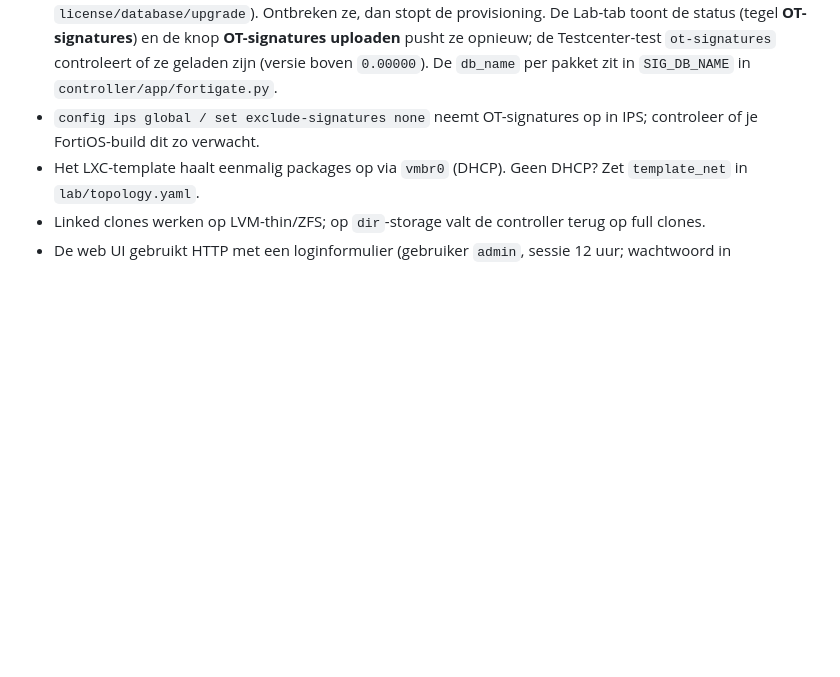
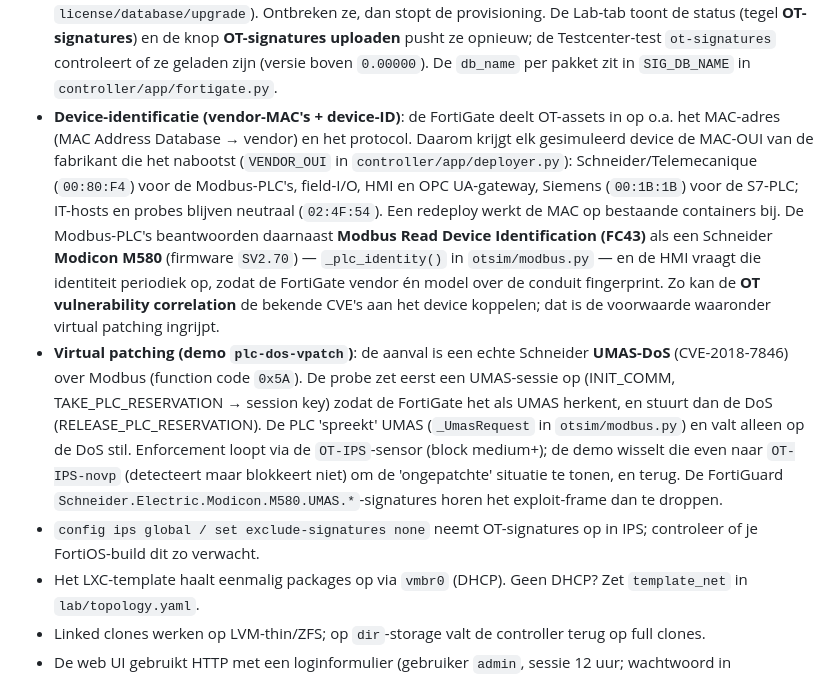
Before and after one commit to kay-arne/fortigate-ot-lab, a Markdown page: README.md, the part around the change. Rendered like a GitHub page; blank space fills up the shorter version.

```diff
--- a/README.md
+++ b/README.md
@@ -169,6 +169,23 @@ met een echte FortiGate-VM gedraaid**. Controleer bij de eerste uitrol vooral:
   toont de status (tegel **OT-signatures**) en de knop **OT-signatures uploaden** pusht ze opnieuw; de
   Testcenter-test `ot-signatures` controleert of ze geladen zijn (versie boven `0.00000`). De `db_name` per
   pakket zit in `SIG_DB_NAME` in `controller/app/fortigate.py`.
+- **Device-identificatie (vendor-MAC's + device-ID)**: de FortiGate deelt OT-assets in op o.a. het
+  MAC-adres (MAC Address Database → vendor) en het protocol. Daarom krijgt elk gesimuleerd device de
+  MAC-OUI van de fabrikant die het nabootst (`VENDOR_OUI` in `controller/app/deployer.py`):
+  Schneider/Telemecanique (`00:80:F4`) voor de Modbus-PLC's, field-I/O, HMI en OPC UA-gateway, Siemens
+  (`00:1B:1B`) voor de S7-PLC; IT-hosts en probes blijven neutraal (`02:4F:54`). Een redeploy werkt de
+  MAC op bestaande containers bij. De Modbus-PLC's beantwoorden daarnaast **Modbus Read Device
+  Identification (FC43)** als een Schneider **Modicon M580** (firmware `SV2.70`) — `_plc_identity()` in
+  `otsim/modbus.py` — en de HMI vraagt die identiteit periodiek op, zodat de FortiGate vendor én model
+  over de conduit fingerprint. Zo kan de **OT vulnerability correlation** de bekende CVE's aan het device
+  koppelen; dat is de voorwaarde waaronder virtual patching ingrijpt.
+- **Virtual patching (demo `plc-dos-vpatch`)**: de aanval is een echte Schneider **UMAS-DoS**
+  (CVE-2018-7846) over Modbus (function code `0x5A`). De probe zet eerst een UMAS-sessie op (INIT_COMM,
+  TAKE_PLC_RESERVATION → session key) zodat de FortiGate het als UMAS herkent, en stuurt dan de DoS
+  (RELEASE_PLC_RESERVATION). De PLC 'spreekt' UMAS (`_UmasRequest` in `otsim/modbus.py`) en valt alleen
+  op de DoS stil. Enforcement loopt via de `OT-IPS`-sensor (block medium+); de demo wisselt die even naar
+  `OT-IPS-novp` (detecteert maar blokkeert niet) om de 'ongepatchte' situatie te tonen, en terug. De
+  FortiGuard `Schneider.Electric.Modicon.M580.UMAS.*`-signatures horen het exploit-frame dan te droppen.
 - `config ips global / set exclude-signatures none` neemt OT-signatures op in IPS; controleer of je
   FortiOS-build dit zo verwacht.
 - Het LXC-template haalt eenmalig packages op via `vmbr0` (DHCP). Geen DHCP? Zet `template_net` in
```
Also changed, not shown: docs/lab-guide.md (+54 -35 lines).
